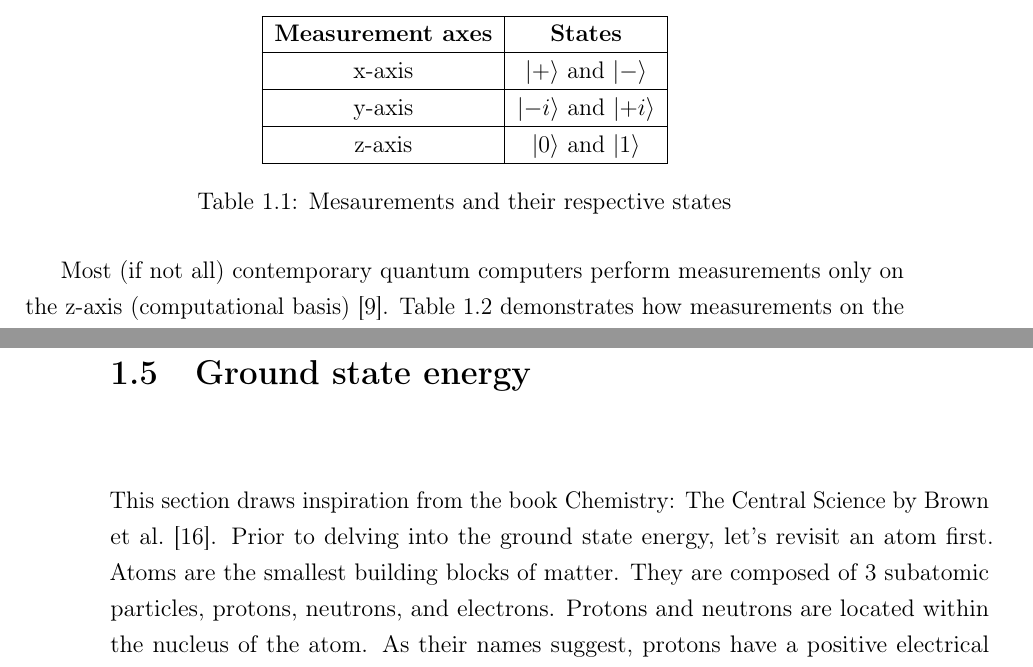
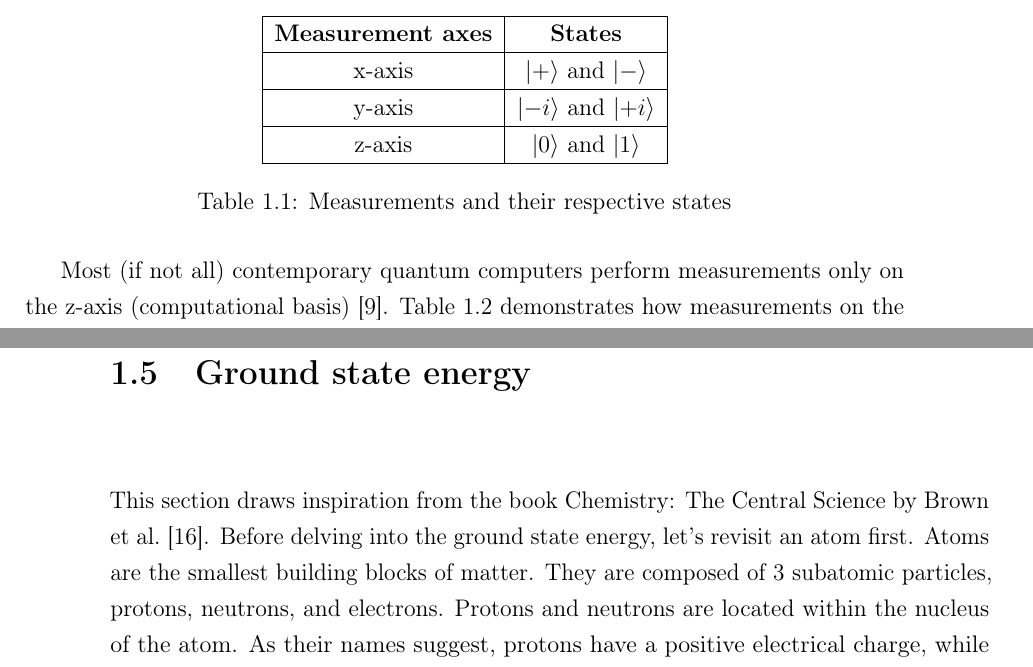
Before and after one commit to misosvec/optimization-of-variational-quantum-eigensolvers, a LaTeX thesis (thesis/main.tex, which reads thesis/chapters/10-preliminaries.tex, thesis/chapters/40-results.tex): two parts of pages 20 and 25 of 59, joined at a grey line, cut so that both start at the same text. Compiled offline with pdfLaTeX.

Commit message:
final spell check

```diff
--- a/thesis/chapters/10-preliminaries.tex
+++ b/thesis/chapters/10-preliminaries.tex
@@ -172,7 +172,7 @@ A measurement is an operation that enables us to determine the state of a qubit.
       z-axis & $\ket{0} \text{ and }\ket{1}$\\
       \hline
   \end{tabular}
-  \caption{Mesaurements and their respective states}
+  \caption{Measurements and their respective states}
   \label{tab:measurements-states}
 \end{table}
 Most (if not all) contemporary quantum computers perform measurements only on the z-axis (computational basis)~\cite{blog}. Table~\ref{tab:measurements-conversion} demonstrates how measurements on the x and y axes can be converted to the z-axis measurement.
@@ -312,7 +312,7 @@ Suppose we have a system containing 50 qubits. To describe a state of such a sys
 So far, we have covered the very fundamentals of quantum computing and briefly outlined its advantages. However, in today's world, quantum computers still suffer from several problems, namely the following ones.
 
 \subsubsection{Scalability}
-The more qubits we have, the bigger instances of problems we can solve. However, with an increasing number of qubits and a number of gates we introduce errors into quantum computation. The gates themselves, especially the entangling ones, possess a certain probability that the outcome of the gate will result in an error. Also, qubit connectivity goes hand in hand with the scalability. It is not very rational to have many qubits if they are not connected and we cannot use multiqubit gates on them.
+The more qubits we have, the bigger instances of problems we can solve. However, with an increasing number of qubits and number of gates we introduce errors into quantum computation. The gates themselves, especially the entangling ones, possess a certain probability that the outcome of the gate will result in an error. Also, qubit connectivity goes hand in hand with the scalability. It is not very rational to have many qubits if they are not connected and we cannot use multiqubit gates on them.
 
 \subsubsection{Quantum decoherence}
 Qubits are very sensitive and their state can be easily influenced by the noise from the environment. By noise we mean magnetic fields, radio waves, vibrations, light, and more. To minimize this effect, quantum processing units (QPUs) are accompanied by other components that are used to shield the qubits from the environment and keep them at temperatures close to absolute zero ($0$K = $-273.15^{\circ}$C). Thanks to that, quantum computers are large in size and they often resemble chandeliers even though QPUs are in size comparable to processors in standard computers.
@@ -331,7 +331,7 @@ Do not confuse programming a quantum computer with standard high-level programmi
 There are also other alternatives like Cirq (by Google)~\cite{cirq}, Pennylane (by Xanadu)~\cite{pennylane}, Q\# (by Microsoft)~\cite{qsharp}, Sliq (by ETH Zürich)~\cite{sliq}, and many more. The reason why we decided on Qiskit is that it serves our purpose and is far ahead of its competitors. Competitors offer nowhere near what Qiskit offers. It is the most popular quantum computing library. It provides plenty of learning resources, tutorials, videos, and as it is open-source, there is a big community around it. IBM has built an entire ecosystem around it \cite{qiskit_ecosystem} with libraries for quantum machine learning, chemistry, finance, and many more. The 7-year work of IBM culminated in the middle of February 2024, when they released version 1.0.0 of Qiskit. Even though Qiskit is mainly developed by IBM, it is not limited to IBM's quantum computers. It can support the hardware of other companies through additional packages.
 
 \section{Ground state energy}
-This section draws inspiration from the book Chemistry: The Central Science by Brown et al.~\cite{chemistry}. Prior to delving into the ground state energy, let's revisit an atom first. Atoms are the smallest building blocks of matter. They are composed of 3 subatomic particles, protons, neutrons, and electrons. Protons and neutrons are located within the nucleus of the atom. As their names suggest, protons have a positive electrical charge, while neutrons are electrically neutral. Electrons have a negative electrical charge. Atoms themselves are neutral, so the number of protons must be equal to the number of electrons. Electrons are attracted to the protons in the nucleus by the electrostatic force that exists between particles of the opposite electrical charge.
+This section draws inspiration from the book Chemistry: The Central Science by Brown et al.~\cite{chemistry}. Before delving into the ground state energy, let's revisit an atom first. Atoms are the smallest building blocks of matter. They are composed of 3 subatomic particles, protons, neutrons, and electrons. Protons and neutrons are located within the nucleus of the atom. As their names suggest, protons have a positive electrical charge, while neutrons are electrically neutral. Electrons have a negative electrical charge. Atoms themselves are neutral, so the number of protons must be equal to the number of electrons. Electrons are attracted to the protons in the nucleus by the electrostatic force that exists between particles of the opposite electrical charge.
 
 Electrons are organized into orbitals, each with its own characteristic shape and energy level. An electron has the ability to transition between orbitals by either absorbing or emitting photons with energy precisely matching the difference in energy between the two orbits. In order for the electron to transition to a higher-energy state, it must absorb energy. Conversely, energy is emitted when the electron transitions to a lower-energy state. The lowest-energy state is also known as the ground state and higher-energy states are called excited states. We will measure this energy in the Hartree (Ha) units. Hartree is a unit of energy in the atomic units system~\cite{hartree}.
 
--- a/thesis/chapters/40-results.tex
+++ b/thesis/chapters/40-results.tex
@@ -46,7 +46,7 @@ After browsing some scientific articles, we did not find any definite answer to
 \end{itemize}
 \textbf{NFT (Nakanishi-Fujii-Todo)}~\cite{nft}:
 \begin{itemize}
-    \item The algorithm designed specifically for quantum-classical hybrid algorithms
+    \item The algorithm designed specifically for quantum-classical hybrid algorithms.
     \item It leverages the properties of quantum circuits and splits a problem into smaller subproblems by considering only a certain subset of parameters.
 \end{itemize}
 \textbf{SPSA (Simultaneous Perturbation Stochastic Approximation)}~\cite{spsa}:
@@ -166,7 +166,7 @@ An important finding we have made is the impossibility of achieving chemical pre
 \begin{figure}[H]
     \centering
     \includegraphics[width=\textwidth]{chemical.pdf}
-    \caption{A more detailed version of the previous figure showing also types of ansatzes with a different number of layers. Gradient-based optimizers either achieve success across all tested ansatzes or fail completely. The choice of ansatz seems to have a greater impact with gradient-free optimizers.}
+    \caption{A more detailed version of the previous figure showing also types of ansatzes with a different number of layers. Gradient-based optimizers either achieve success across all tested ansatzes or completely fail. The choice of ansatz seems to have a greater impact with gradient-free optimizers.}
     \label{fig:chemical}
 \end{figure}
 
```
Also changed, not shown: thesis/chapters/20-ansatz.tex (+0 -1 lines), thesis/chapters/50-conclusion.tex (+0 -1 lines).
